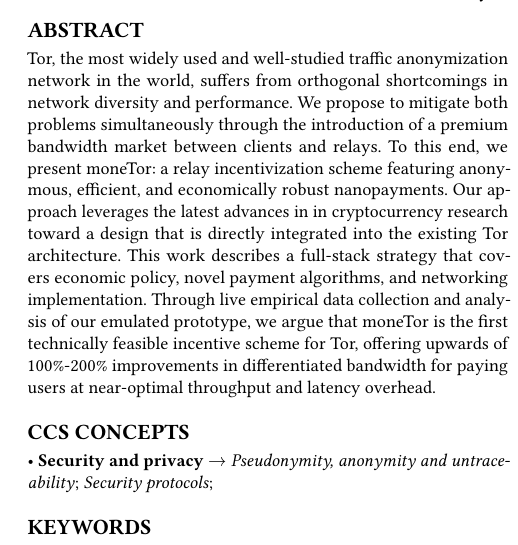
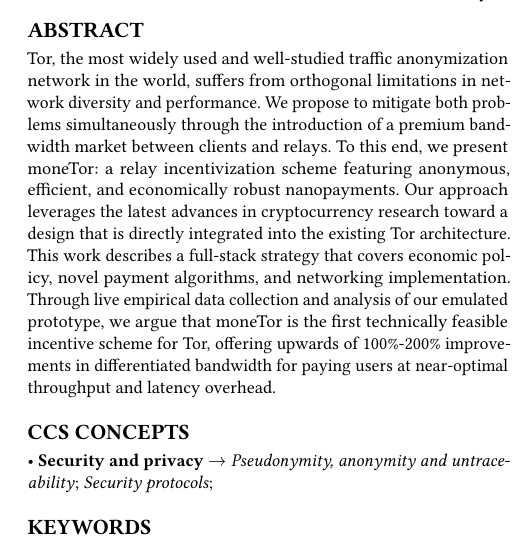
Before and after one commit to thiennamdinh/moneTor, a LaTeX paper (paper/main.tex): part of one column of page 1 of 20, cut so that both start at the same text. Compiled offline with pdfLaTeX.

Commit message:
pass on abstract

```diff
--- a/paper/main.tex
+++ b/paper/main.tex
@@ -48,12 +48,12 @@
 \begin{abstract}
 
   Tor, the most widely used and well-studied traffic anonymization network in
-  the world, suffers from orthogonal shortcomings in network diversity and
+  the world, suffers from orthogonal limitations in network diversity and
   performance. We propose to mitigate both problems simultaneously through the
   introduction of a premium bandwidth market between clients and relays. To this
   end, we present moneTor: a relay incentivization scheme featuring anonymous,
   efficient, and economically robust nanopayments. Our approach leverages the
-  latest advances in in cryptocurrency research toward a design that is directly
+  latest advances in cryptocurrency research toward a design that is directly
   integrated into the existing Tor architecture. This work describes a
   full-stack strategy that covers economic policy, novel payment algorithms, and
   networking implementation. Through live empirical data collection and analysis
```
